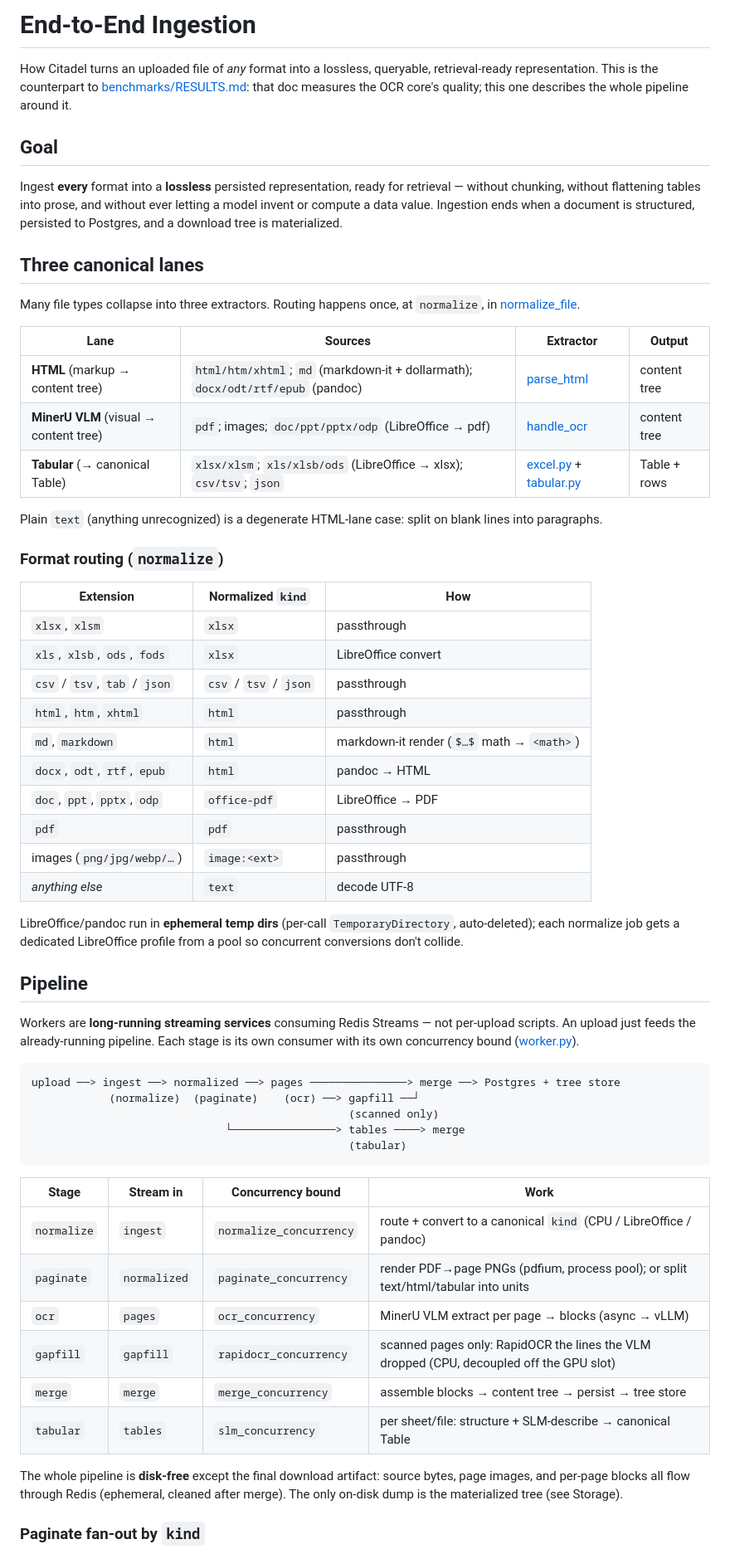
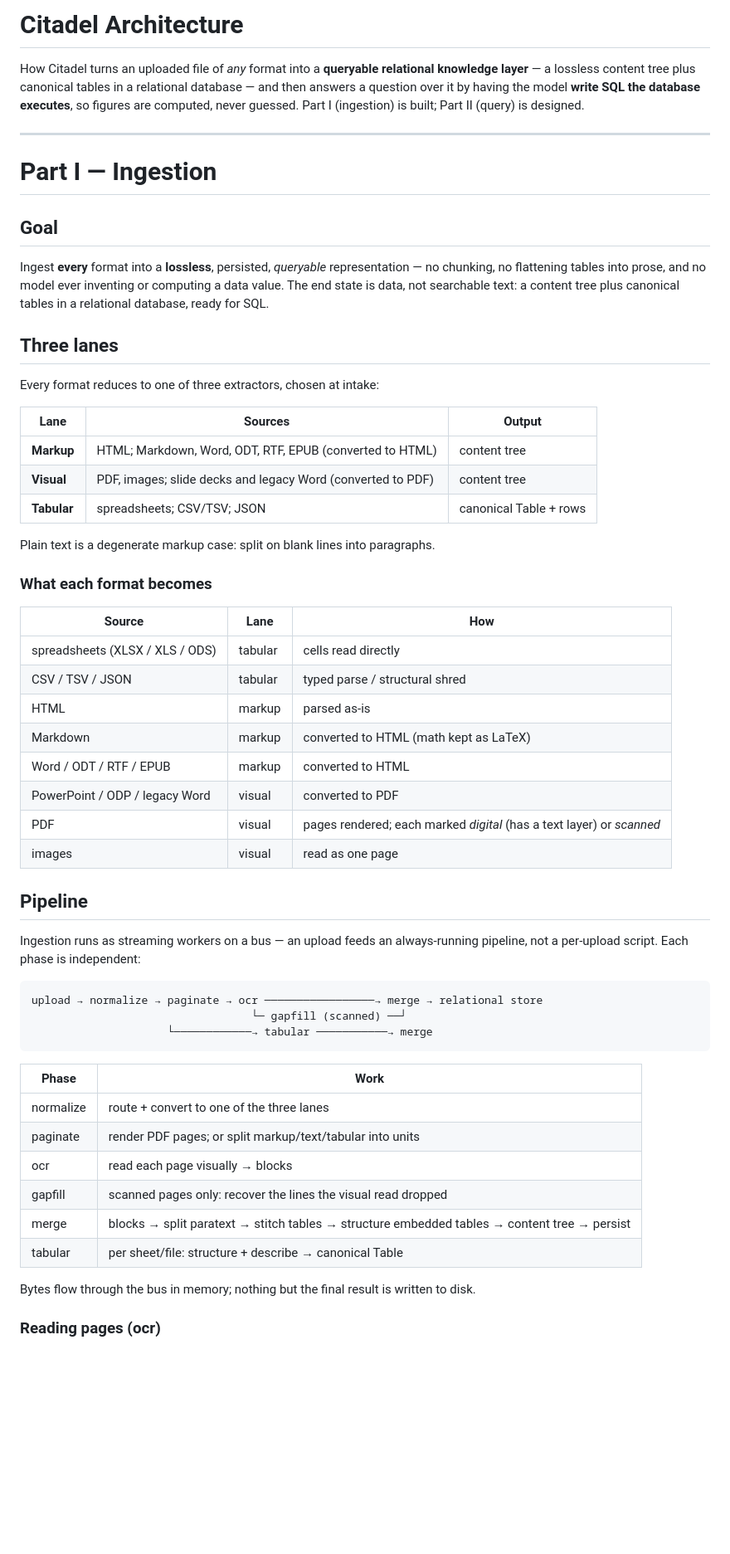
Before and after one commit to proafxin/citadel, a Markdown page: docs/architecture.md, the part around one of its changes. Shown at 83% size. Rendered like a GitHub page; blank space fills up the shorter version.

````diff
--- a/docs/architecture.md
+++ b/docs/architecture.md
@@ -1,74 +1,66 @@
-# End-to-End Ingestion
+# Citadel Architecture
 
-How Citadel turns an uploaded file of *any* format into a lossless, queryable, retrieval-ready
-representation. This is the counterpart to [benchmarks/RESULTS.md](../benchmarks/RESULTS.md): that
-doc measures the OCR core's quality; this one describes the whole pipeline around it.
+How Citadel turns an uploaded file of *any* format into a **queryable relational knowledge layer** — a
+lossless content tree plus canonical tables in a relational database — and then answers a question over it
+by having the model **write SQL the database executes**, so figures are computed, never guessed. Part I
+(ingestion) is built; Part II (query) is designed.
+
+---
+
+# Part I — Ingestion
 
 ## Goal
 
-Ingest **every** format into a **lossless** persisted representation, ready for retrieval — without
-chunking, without flattening tables into prose, and without ever letting a model invent or compute a
-data value. Ingestion ends when a document is structured, persisted to Postgres, and a download tree
-is materialized.
+Ingest **every** format into a **lossless**, persisted, *queryable* representation — no chunking, no
+flattening tables into prose, and no model ever inventing or computing a data value. The end state is
+data, not searchable text: a content tree plus canonical tables in a relational database, ready for SQL.
 
-## Three canonical lanes
+## Three lanes
 
-Many file types collapse into three extractors. Routing happens once, at `normalize`, in
-[normalize_file](../citadel/utils.py).
+Every format reduces to one of three extractors, chosen at intake:
 
-| Lane | Sources | Extractor | Output |
-|---|---|---|---|
-| **HTML** (markup → content tree) | `html/htm/xhtml`; `md` (markdown-it + dollarmath); `docx/odt/rtf/epub` (pandoc) | [parse_html](../citadel/services/html.py) | content tree |
-| **MinerU VLM** (visual → content tree) | `pdf`; images; `doc/ppt/pptx/odp` (LibreOffice → pdf) | [handle_ocr](../citadel/services/ingestion.py) | content tree |
-| **Tabular** (→ canonical Table) | `xlsx/xlsm`; `xls/xlsb/ods` (LibreOffice → xlsx); `csv/tsv`; `json` | [excel.py](../citadel/services/excel.py) + [tabular.py](../citadel/services/tabular.py) | Table + rows |
+| Lane | Sources | Output |
+|---|---|---|
+| **Markup** | HTML; Markdown, Word, ODT, RTF, EPUB (converted to HTML) | content tree |
+| **Visual** | PDF, images; slide decks and legacy Word (converted to PDF) | content tree |
+| **Tabular** | spreadsheets; CSV/TSV; JSON | canonical Table + rows |
 
-Plain `text` (anything unrecognized) is a degenerate HTML-lane case: split on blank lines into
-paragraphs.
+Plain text is a degenerate markup case: split on blank lines into paragraphs.
 
-### Format routing (`normalize`)
+### What each format becomes
 
-| Extension | Normalized `kind` | How |
+| Source | Lane | How |
 |---|---|---|
-| `xlsx`, `xlsm` | `xlsx` | passthrough |
-| `xls`, `xlsb`, `ods`, `fods` | `xlsx` | LibreOffice convert |
-| `csv` / `tsv`, `tab` / `json` | `csv` / `tsv` / `json` | passthrough |
-| `html`, `htm`, `xhtml` | `html` | passthrough |
-| `md`, `markdown` | `html` | markdown-it render (`$…$` math → `<math>`) |
-| `docx`, `odt`, `rtf`, `epub` | `html` | pandoc → HTML |
-| `doc`, `ppt`, `pptx`, `odp` | `office-pdf` | LibreOffice → PDF |
-| `pdf` | `pdf` | passthrough |
-| images (`png/jpg/webp/…`) | `image:<ext>` | passthrough |
-| *anything else* | `text` | decode UTF-8 |
-
-LibreOffice/pandoc run in **ephemeral temp dirs** (per-call `TemporaryDirectory`, auto-deleted); each
-normalize job gets a dedicated LibreOffice profile from a pool so concurrent conversions don't collide.
+| spreadsheets (XLSX / XLS / ODS) | tabular | cells read directly |
+| CSV / TSV / JSON | tabular | typed parse / structural shred |
+| HTML | markup | parsed as-is |
+| Markdown | markup | converted to HTML (math kept as LaTeX) |
+| Word / ODT / RTF / EPUB | markup | converted to HTML |
+| PowerPoint / ODP / legacy Word | visual | converted to PDF |
+| PDF | visual | pages rendered; each marked *digital* (has a text layer) or *scanned* |
+| images | visual | read as one page |
 
 ## Pipeline
 
-Workers are **long-running streaming services** consuming Redis Streams — not per-upload scripts. An
-upload just feeds the already-running pipeline. Each stage is its own consumer with its own
-concurrency bound ([worker.py](../citadel/worker.py)).
+Ingestion runs as streaming workers on a bus — an upload feeds an always-running pipeline, not a
+per-upload script. Each phase is independent:
 
 ```
-upload ──> ingest ──> normalized ──> pages ───────────────> merge ──> Postgres + tree store
-            (normalize)  (paginate)    (ocr) ──> gapfill ──┘
-                                                 (scanned only)
-                              └────────────────> tables ────> merge
-                                                 (tabular)
+upload → normalize → paginate → ocr ─────────────────→ merge → relational store
+                                  └─ gapfill (scanned) ──┘
+                     └────────────→ tabular ───────────→ merge
 ```
 
-| Stage | Stream in | Concurrency bound | Work |
-|---|---|---|---|
-| `normalize` | `ingest` | `normalize_concurrency` | route + convert to a canonical `kind` (CPU / LibreOffice / pandoc) |
-| `paginate` | `normalized` | `paginate_concurrency` | render PDF→page PNGs (pdfium, process pool); or split text/html/tabular into units |
-| `ocr` | `pages` | `ocr_concurrency` | MinerU VLM extract per page → blocks (async → vLLM) |
-| `gapfill` | `gapfill` | `rapidocr_concurrency` | scanned pages only: RapidOCR the lines the VLM dropped (CPU, decoupled off the GPU slot) |
-| `merge` | `merge` | `merge_concurrency` | assemble blocks → content tree → persist → tree store |
-| `tabular` | `tables` | `slm_concurrency` | per sheet/file: structure + SLM-describe → canonical Table |
+| Phase | Work |
+|---|---|
+| normalize | route + convert to one of the three lanes |
+| paginate | render PDF pages; or split markup/text/tabular into units |
+| ocr | read each page visually → blocks |
+| gapfill | scanned pages only: recover the lines the visual read dropped |
+| merge | blocks → split paratext → stitch tables → structure embedded tables → content tree → persist |
+| tabular | per sheet/file: structure + describe → canonical Table |
 
-The whole pipeline is **disk-free** except the final download artifact: source bytes, page images,
-and per-page blocks all flow through Redis (ephemeral, cleaned after merge). The only on-disk dump is
-the materialized tree (see Storage).
+Bytes flow through the bus in memory; nothing but the final result is written to disk.
 
-### Paginate fan-out by `kind`
+### Reading pages (ocr)
 
````
Also changed, not shown: other parts of docs/architecture.md (+139 -101 lines).
